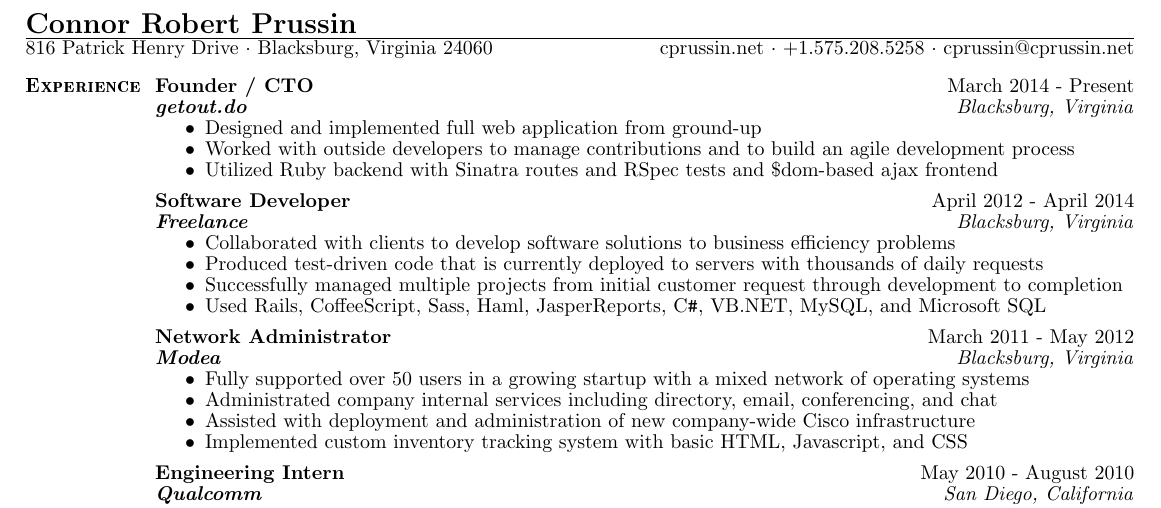
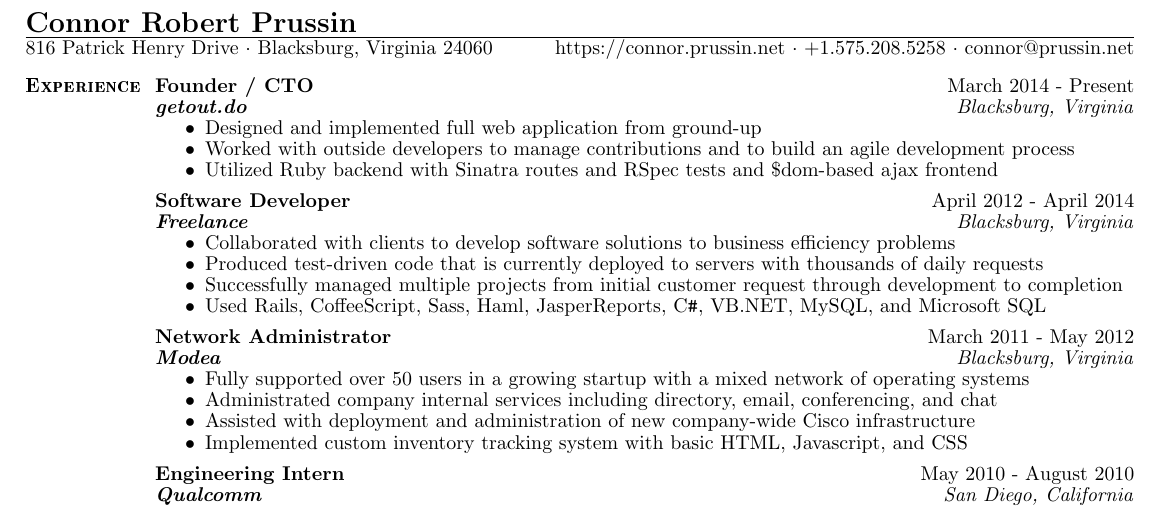
Before and after one commit to cprussin/resume, a LaTeX CV (resume.tex): part of the page, cut so that both start at the same text. Compiled offline with pdfLaTeX.

Commit message:
Migrate from cprussin.net to connor.prussin.net

```diff
--- a/resume.tex
+++ b/resume.tex
@@ -2,7 +2,7 @@
 \begin{document}
 	\letterhead{Connor Robert Prussin}
 	           {816 Patrick Henry Drive $\cdot$ Blacksburg, Virginia 24060}
-	           {cprussin.net $\cdot$ +1.575.208.5258 $\cdot$ cprussin@cprussin.net}
+	           {https://connor.prussin.net $\cdot$ +1.575.208.5258 $\cdot$ connor@prussin.net}
 
 	\begin{section}{Experience}
 		\begin{experience}{Founder / CTO}{getout.do}
```
